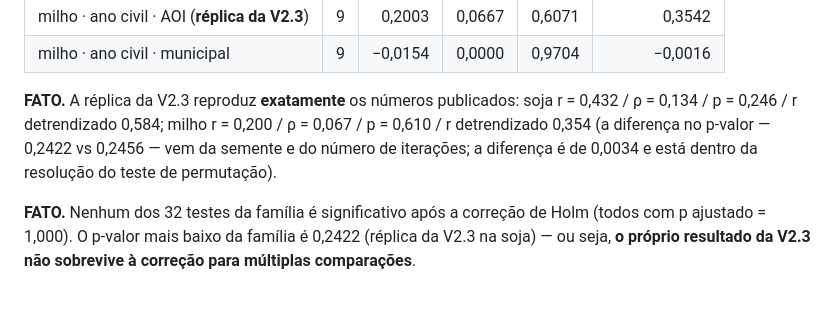
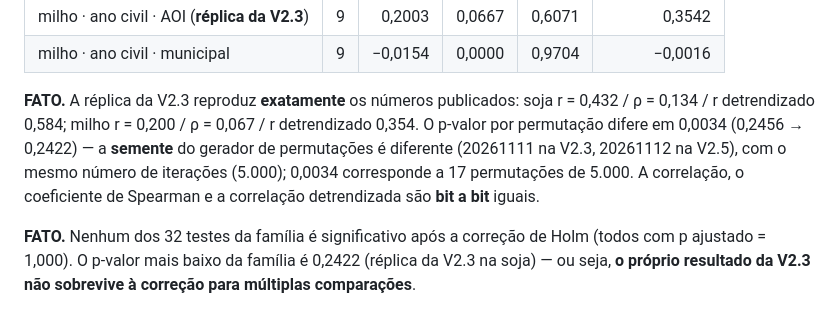
Before and after one commit to Luan-tcpn/Saden, a Markdown page: geospatial/reports/V2_5_SEASONAL_SPATIAL_PAIRING.md, the part around the change. Rendered like a GitHub page.

Commit message:
docs(v2.5): precisao na nota de comparacao do p-valor de permutacao com a V2.3
A diferenca no p-valor (0,2456 -> 0,2422) vem da semente do gerador de
permutacoes (20261111 na V2.3, 20261112 na V2.5), e nao do numero de
iteracoes (5.000 em ambas) -- 0,0034 corresponde a 17 permutacoes. Pearson,
Spearman e a correlacao detrendizada sao bit a bit iguais.

```diff
--- a/geospatial/reports/V2_5_SEASONAL_SPATIAL_PAIRING.md
+++ b/geospatial/reports/V2_5_SEASONAL_SPATIAL_PAIRING.md
@@ -359,10 +359,13 @@ modal do ZARC, escala municipal):**
 | milho · ano civil · municipal | 9 | −0,0154 | 0,0000 | 0,9704 | −0,0016 |
 
 **FATO.** A réplica da V2.3 reproduz **exatamente** os números publicados:
-soja r = 0,432 / ρ = 0,134 / p = 0,246 / r detrendizado 0,584; milho
-r = 0,200 / ρ = 0,067 / p = 0,610 / r detrendizado 0,354 (a diferença no
-p-valor — 0,2422 vs 0,2456 — vem da semente e do número de iterações; a
-diferença é de 0,0034 e está dentro da resolução do teste de permutação).
+soja r = 0,432 / ρ = 0,134 / r detrendizado 0,584; milho r = 0,200 / ρ = 0,067 /
+r detrendizado 0,354. O p-valor por permutação difere em 0,0034
+(0,2456 → 0,2422) — a **semente** do gerador de permutações é diferente
+(20261111 na V2.3, 20261112 na V2.5), com o mesmo número de iterações
+(5.000); 0,0034 corresponde a 17 permutações de 5.000. A correlação, o
+coeficiente de Spearman e a correlação detrendizada são **bit a bit**
+iguais.
 
 **FATO.** Nenhum dos 32 testes da família é significativo após a correção de
 Holm (todos com p ajustado = 1,000). O p-valor mais baixo da família é
```
